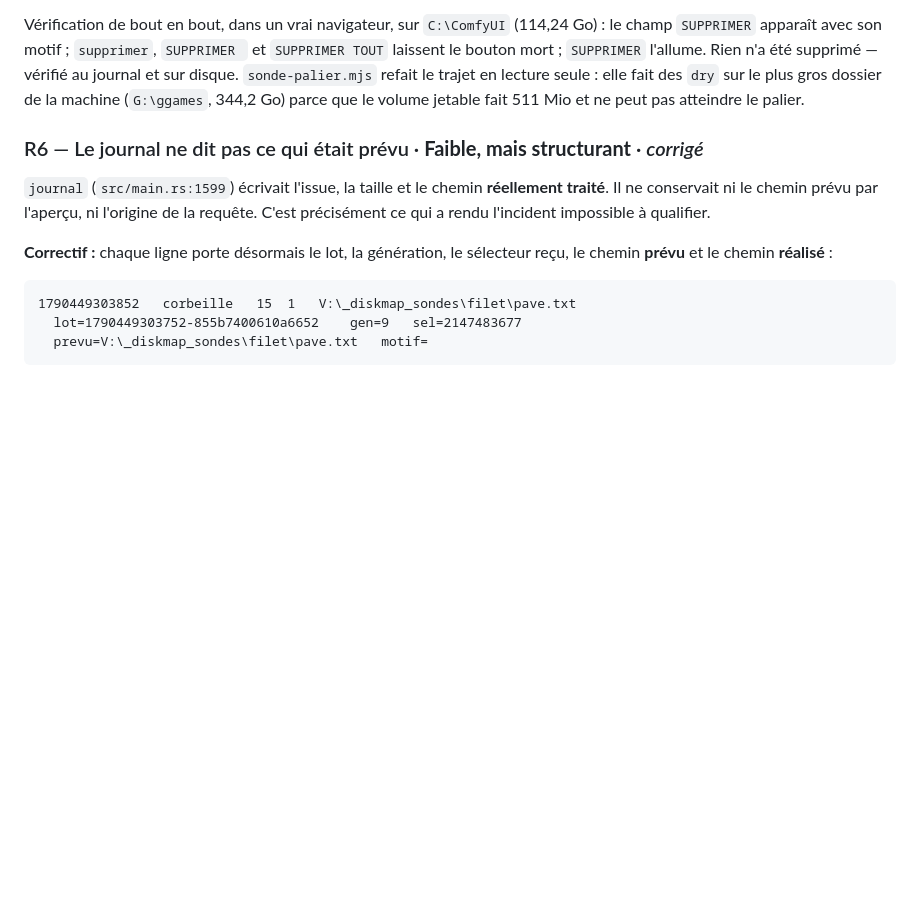
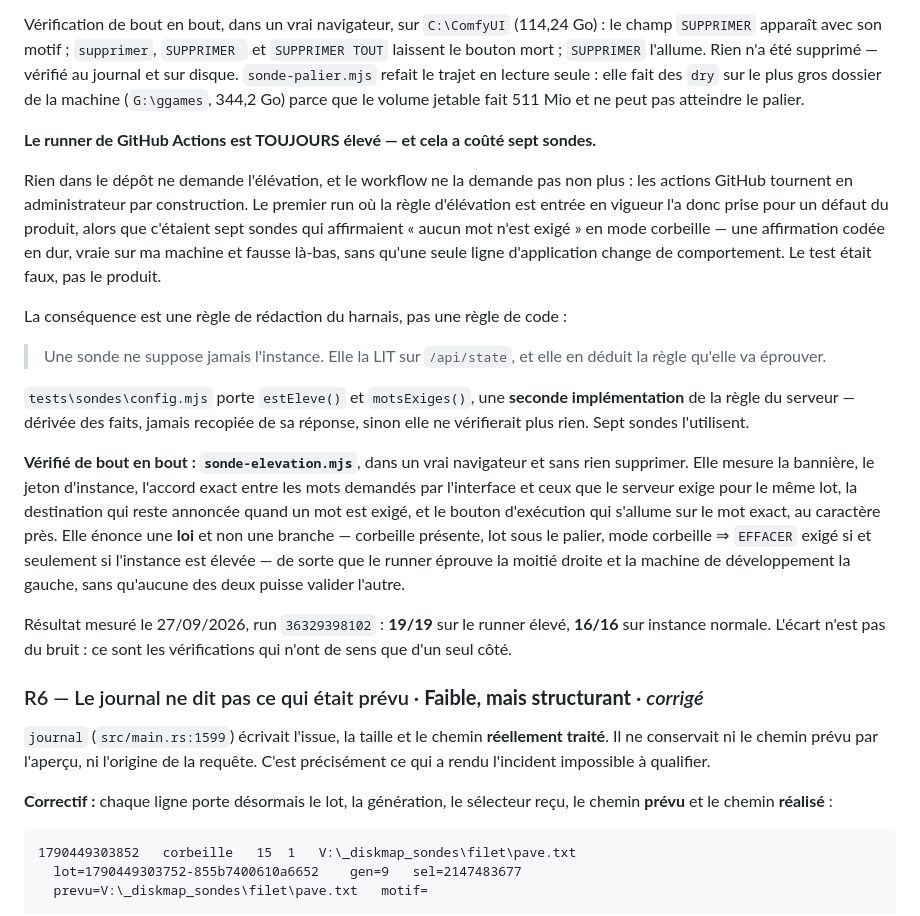
Before and after one commit to Roger364/diskmap, a Markdown page: SECURITY.md, the part around the change. GitHub-like rendering; blank space fills up the shorter version.

```diff
--- a/SECURITY.md
+++ b/SECURITY.md
@@ -346,6 +346,37 @@ et sur disque. `sonde-palier.mjs` refait le trajet en lecture seule : elle fait
 le plus gros dossier de la machine (`G:\ggames`, 344,2 Go) parce que le volume jetable fait
 511 Mio et ne peut pas atteindre le palier.
 
+**Le runner de GitHub Actions est TOUJOURS élevé — et cela a coûté sept sondes.**
+
+Rien dans le dépôt ne demande l'élévation, et le workflow ne la demande pas non plus :
+les actions GitHub tournent en administrateur par construction. Le premier run où la
+règle d'élévation est entrée en vigueur l'a donc prise pour un défaut du produit, alors
+que c'étaient sept sondes qui affirmaient « aucun mot n'est exigé » en mode corbeille —
+une affirmation codée en dur, vraie sur ma machine et fausse là-bas, sans qu'une seule
+ligne d'application change de comportement. Le test était faux, pas le produit.
+
+La conséquence est une règle de rédaction du harnais, pas une règle de code :
+
+> Une sonde ne suppose jamais l'instance. Elle la LIT sur `/api/state`, et elle en
+> déduit la règle qu'elle va éprouver.
+
+`tests\sondes\config.mjs` porte `estEleve()` et `motsExiges()`, une **seconde
+implémentation** de la règle du serveur — dérivée des faits, jamais recopiée de sa
+réponse, sinon elle ne vérifierait plus rien. Sept sondes l'utilisent.
+
+**Vérifié de bout en bout : `sonde-elevation.mjs`**, dans un vrai navigateur et sans rien
+supprimer. Elle mesure la bannière, le jeton d'instance, l'accord exact entre les mots
+demandés par l'interface et ceux que le serveur exige pour le même lot, la destination
+qui reste annoncée quand un mot est exigé, et le bouton d'exécution qui s'allume sur le
+mot exact, au caractère près. Elle énonce une **loi** et non une branche — corbeille
+présente, lot sous le palier, mode corbeille ⇒ `EFFACER` exigé si et seulement si
+l'instance est élevée — de sorte que le runner éprouve la moitié droite et la machine de
+développement la gauche, sans qu'aucune des deux puisse valider l'autre.
+
+Résultat mesuré le 27/09/2026, run `36329398102` : **19/19** sur le runner élevé, **16/16**
+sur instance normale. L'écart n'est pas du bruit : ce sont les vérifications qui n'ont de
+sens que d'un seul côté.
+
 ### R6 — Le journal ne dit pas ce qui était prévu · **Faible, mais structurant** · *corrigé*
 
 `journal` (`src/main.rs:1599`) écrivait l'issue, la taille et le chemin **réellement traité**.
```
Also changed, not shown: README.md (+34 -1 lines).
